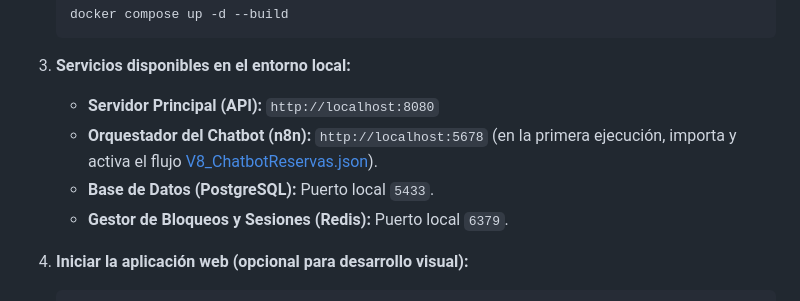
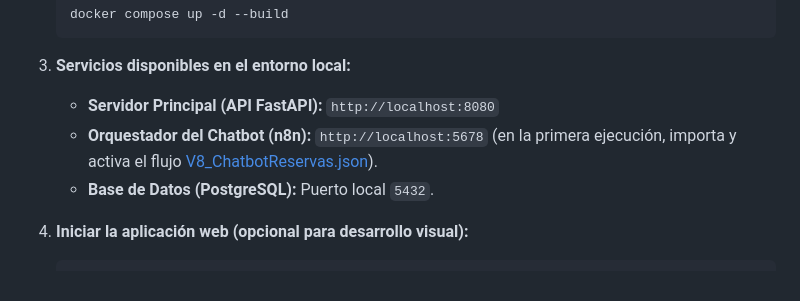
Before and after one commit to JuanJarias/SatoriPMS, a Markdown page: README.md, the part around the change. Rendered like a GitHub page.

Commit message:
chore(migra): actualizar README eliminando Redis de servicios locales

````diff
--- a/README.md
+++ b/README.md
@@ -86,10 +86,9 @@ Para inicializar el proyecto en un entorno local se requiere contar con:
    ```
 
 3. **Servicios disponibles en el entorno local:**
-   - **Servidor Principal (API):** `http://localhost:8080`
+   - **Servidor Principal (API FastAPI):** `http://localhost:8080`
    - **Orquestador del Chatbot (n8n):** `http://localhost:5678` (en la primera ejecución, importa y activa el flujo [V8_ChatbotReservas.json](file:///home/guarinve/Documentos/SatoriPMS/flows/n8n/V8_ChatbotReservas.json)).
-   - **Base de Datos (PostgreSQL):** Puerto local `5433`.
-   - **Gestor de Bloqueos y Sesiones (Redis):** Puerto local `6379`.
+   - **Base de Datos (PostgreSQL):** Puerto local `5432`.
 
 4. **Iniciar la aplicación web (opcional para desarrollo visual):**
    ```bash
````
